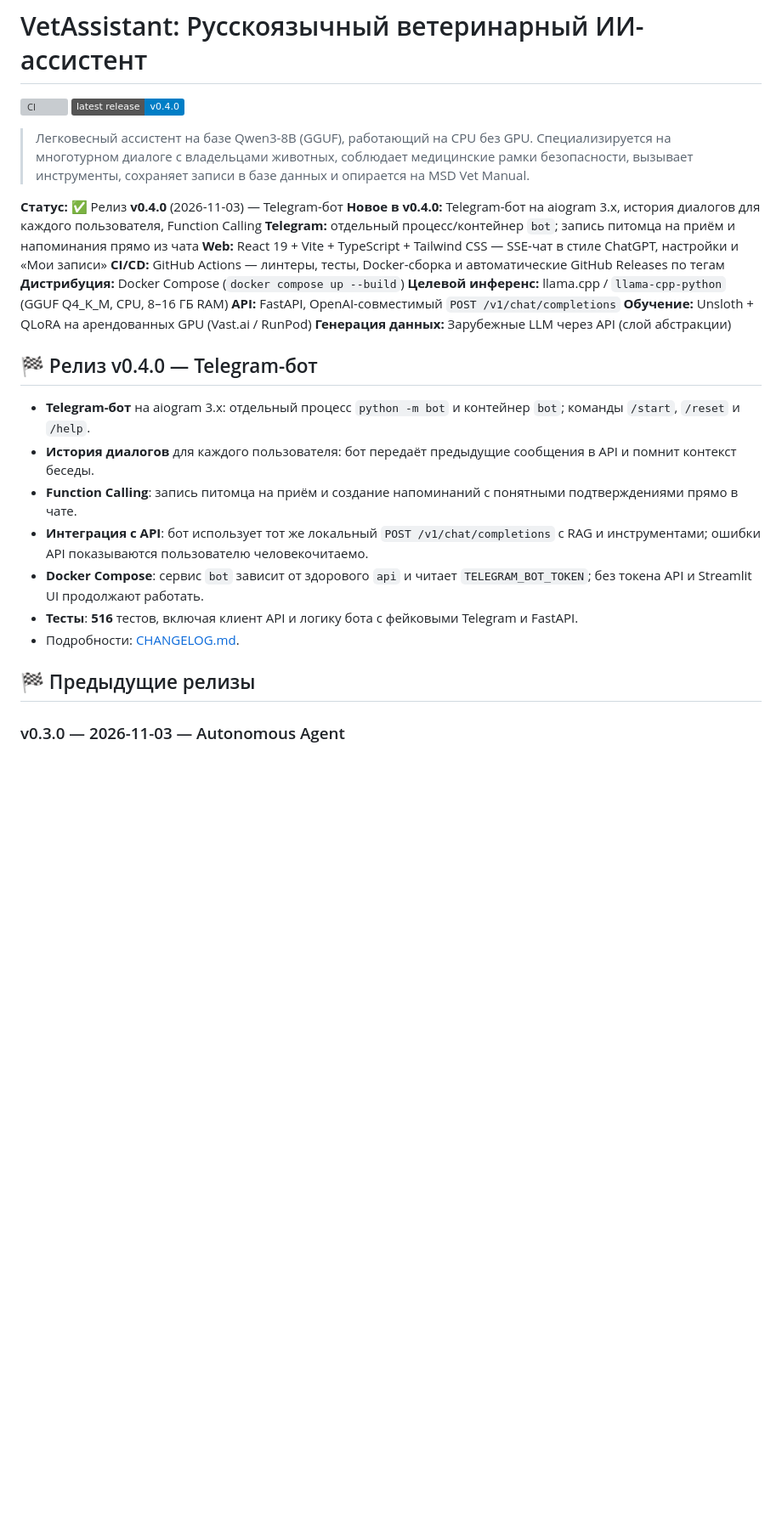
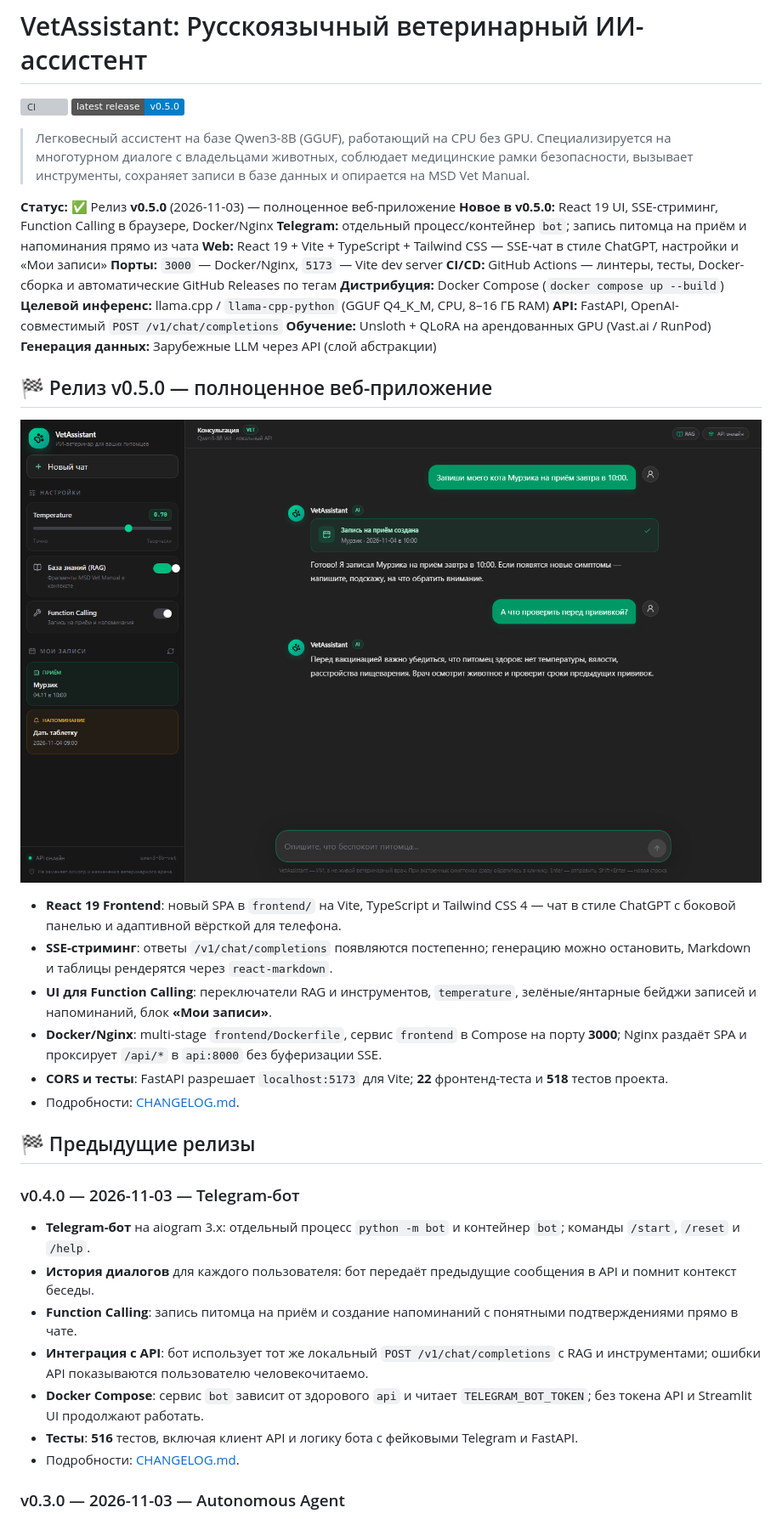
Before and after one commit to iilmchat/ai_VetAssistant, a Markdown page: README.md, the part around one of its changes. Shown at 85% size. Rendered like a GitHub page; pictures changed too: docs/assets/react-ui.png (added); badges without logos; blank space fills up the shorter version; grey boxes are pictures that could not be loaded.

Commit message:
chore: release v0.5.0 (React web interface)

```diff
--- a/README.md
+++ b/README.md
@@ -1,14 +1,15 @@
 # VetAssistant: Русскоязычный ветеринарный ИИ-ассистент
 
 [![CI](https://github.com/iilmchat/ai_VetAssistant/actions/workflows/ci.yml/badge.svg)](https://github.com/iilmchat/ai_VetAssistant/actions/workflows/ci.yml)
-[![Latest release](https://img.shields.io/badge/latest_release-v0.4.0-blue)](https://github.com/iilmchat/ai_VetAssistant/releases/latest)
+[![Latest release](https://img.shields.io/badge/latest_release-v0.5.0-blue)](https://github.com/iilmchat/ai_VetAssistant/releases/latest)
 
 > Легковесный ассистент на базе Qwen3-8B (GGUF), работающий на CPU без GPU. Специализируется на многотурном диалоге с владельцами животных, соблюдает медицинские рамки безопасности, вызывает инструменты, сохраняет записи в базе данных и опирается на MSD Vet Manual.
 
-**Статус:** ✅ Релиз **v0.4.0** (2026-11-03) — Telegram-бот
-**Новое в v0.4.0:** Telegram-бот на aiogram 3.x, история диалогов для каждого пользователя, Function Calling
+**Статус:** ✅ Релиз **v0.5.0** (2026-11-03) — полноценное веб-приложение
+**Новое в v0.5.0:** React 19 UI, SSE-стриминг, Function Calling в браузере, Docker/Nginx
 **Telegram:** отдельный процесс/контейнер `bot`; запись питомца на приём и напоминания прямо из чата
 **Web:** React 19 + Vite + TypeScript + Tailwind CSS — SSE-чат в стиле ChatGPT, настройки и «Мои записи»
+**Порты:** `3000` — Docker/Nginx, `5173` — Vite dev server
 **CI/CD:** GitHub Actions — линтеры, тесты, Docker-сборка и автоматические GitHub Releases по тегам
 **Дистрибуция:** Docker Compose (`docker compose up --build`)
 **Целевой инференс:** llama.cpp / `llama-cpp-python` (GGUF Q4_K_M, CPU, 8–16 ГБ RAM)
@@ -16,7 +17,29 @@
 **Обучение:** Unsloth + QLoRA на арендованных GPU (Vast.ai / RunPod)
 **Генерация данных:** Зарубежные LLM через API (слой абстракции)
 
-## 🏁 Релиз v0.4.0 — Telegram-бот
+## 🏁 Релиз v0.5.0 — полноценное веб-приложение
+
+[![React-интерфейс VetAssistant](docs/assets/react-ui.png)](docs/assets/react-ui.png)
+
+- **React 19 Frontend**: новый SPA в `frontend/` на Vite, TypeScript и
+  Tailwind CSS 4 — чат в стиле ChatGPT с боковой панелью и адаптивной
+  вёрсткой для телефона.
+- **SSE-стриминг**: ответы `/v1/chat/completions` появляются постепенно;
+  генерацию можно остановить, Markdown и таблицы рендерятся через
+  `react-markdown`.
+- **UI для Function Calling**: переключатели RAG и инструментов,
+  `temperature`, зелёные/янтарные бейджи записей и напоминаний, блок
+  **«Мои записи»**.
+- **Docker/Nginx**: multi-stage `frontend/Dockerfile`, сервис `frontend` в
+  Compose на порту **3000**; Nginx раздаёт SPA и проксирует `/api/*` в
+  `api:8000` без буферизации SSE.
+- **CORS и тесты**: FastAPI разрешает `localhost:5173` для Vite; **22**
+  фронтенд-теста и **518** тестов проекта.
+- Подробности: [CHANGELOG.md](docs/CHANGELOG.md).
+
+## 🏁 Предыдущие релизы
+
+### v0.4.0 — 2026-11-03 — Telegram-бот
 
 - **Telegram-бот** на aiogram 3.x: отдельный процесс `python -m bot` и
   контейнер `bot`; команды `/start`, `/reset` и `/help`.
@@ -32,8 +55,6 @@
 - **Тесты**: **516** тестов, включая клиент API и логику бота с фейковыми
   Telegram и FastAPI.
 - Подробности: [CHANGELOG.md](docs/CHANGELOG.md).
-
-## 🏁 Предыдущие релизы
 
 ### v0.3.0 — 2026-11-03 — Autonomous Agent
 
```
Also changed, not shown: other parts of README.md (+2 -2 lines), TODO.md (+7 -0 lines), docs/CHANGELOG.md (+45 -8 lines), 6 other files.
